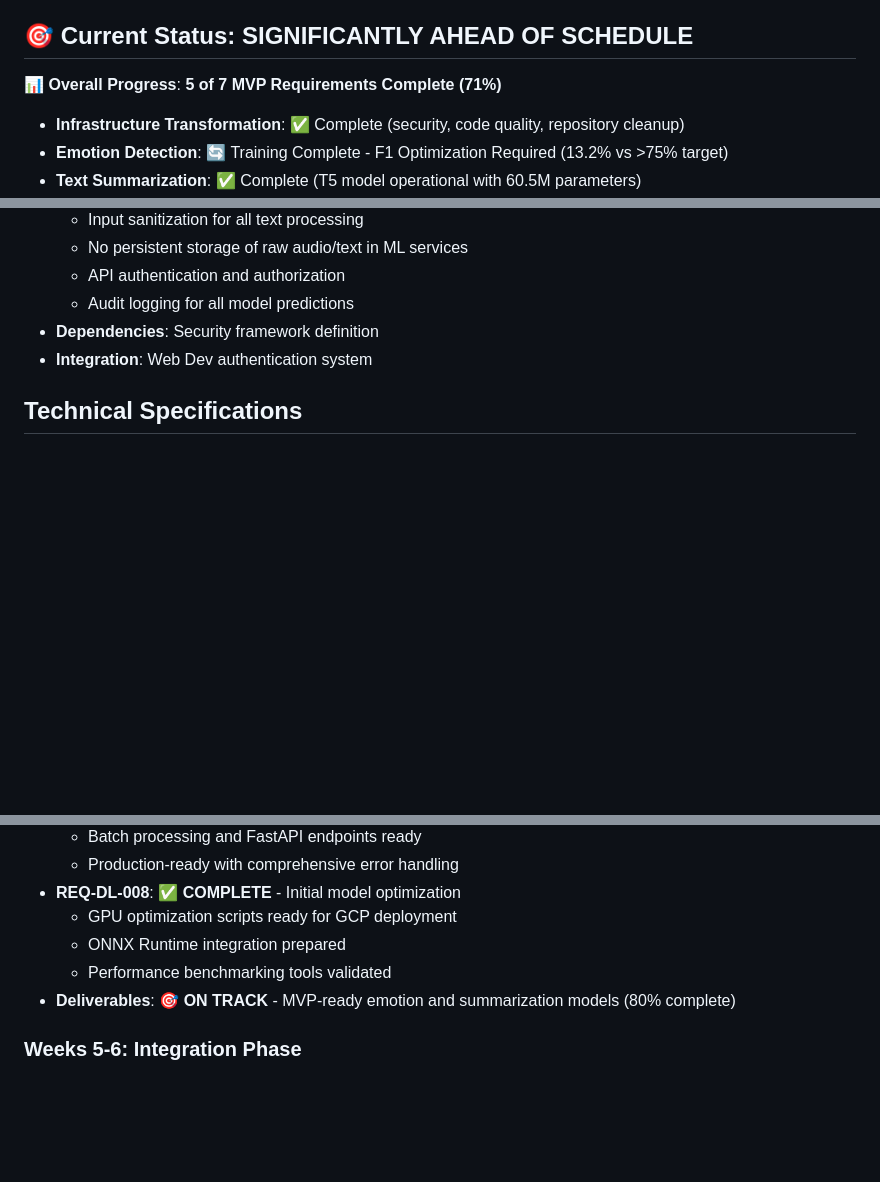
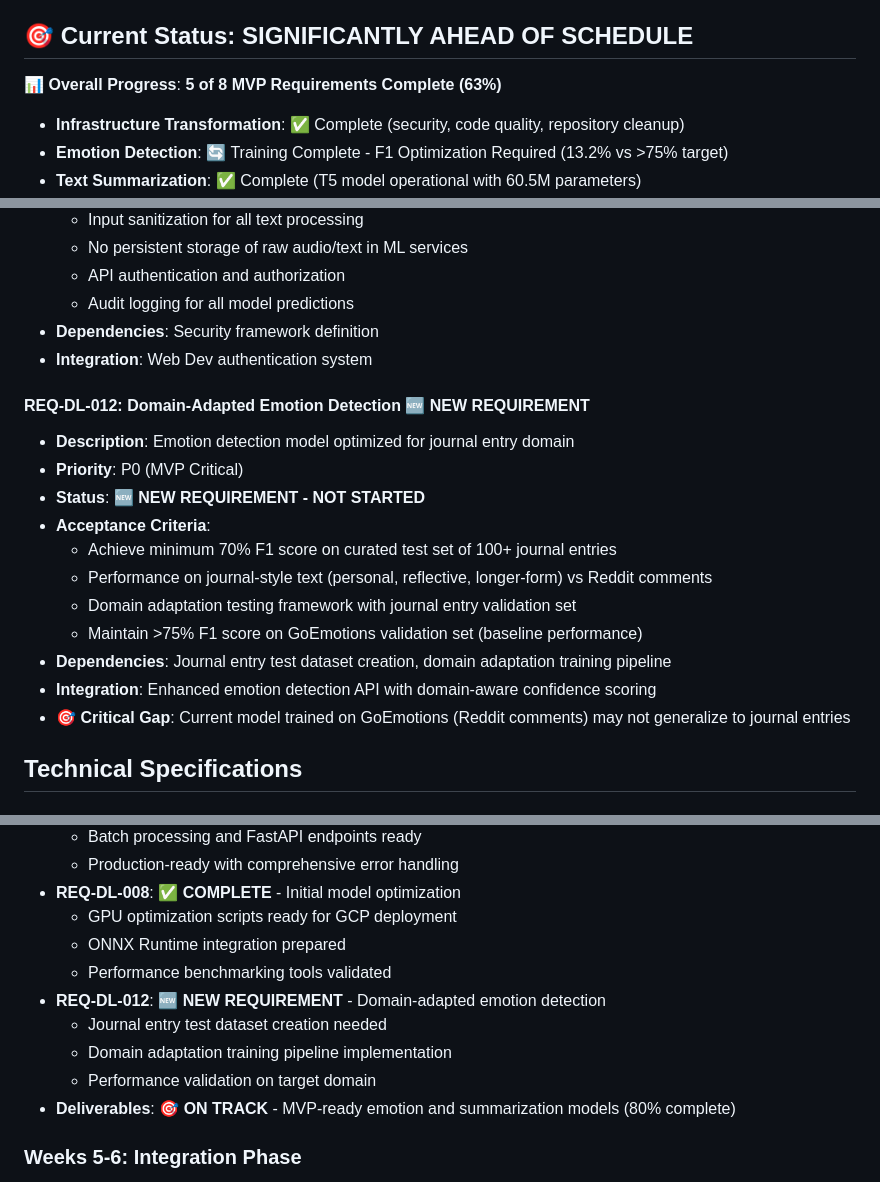
Before and after one commit to uelkerd/SAMO--DL, a Markdown page: docs/samo-dl-prd.md, 3 parts joined by grey strips. Rendered like a GitHub page; blank space fills up the shorter version.

Commit message:
feat: Add REQ-DL-012 Domain-Adapted Emotion Detection to PRD
- Added new MVP requirement for domain-adapted emotion detection
- Target: 70% F1 score on journal entry test set
- Addresses critical gap between GoEmotions training data and journal entry domain
- Updated success metrics and implementation timeline
- Updated MVP completion criteria to include new requirement

```diff
--- a/docs/samo-dl-prd.md
+++ b/docs/samo-dl-prd.md
@@ -11,7 +11,7 @@ The SAMO Deep Learning track is responsible for building the core AI intelligenc
 
 ## 🎯 **Current Status: SIGNIFICANTLY AHEAD OF SCHEDULE**
 
-**📊 Overall Progress**: **5 of 7 MVP Requirements Complete (71%)**
+**📊 Overall Progress**: **5 of 8 MVP Requirements Complete (63%)**
 
 - **Infrastructure Transformation**: ✅ Complete (security, code quality, repository cleanup)
 - **Emotion Detection**: 🔄 Training Complete - F1 Optimization Required (13.2% vs >75% target)
@@ -204,6 +205,20 @@ The SAMO Deep Learning track is responsible for building the core AI intelligenc
 - **Dependencies**: Security framework definition
 - **Integration**: Web Dev authentication system
 
+#### **REQ-DL-012: Domain-Adapted Emotion Detection** 🆕 **NEW REQUIREMENT**
+
+- **Description**: Emotion detection model optimized for journal entry domain
+- **Priority**: P0 (MVP Critical)
+- **Status**: 🆕 **NEW REQUIREMENT - NOT STARTED**
+- **Acceptance Criteria**:
+  - Achieve minimum 70% F1 score on curated test set of 100+ journal entries
+  - Performance on journal-style text (personal, reflective, longer-form) vs Reddit comments
+  - Domain adaptation testing framework with journal entry validation set
+  - Maintain >75% F1 score on GoEmotions validation set (baseline performance)
+- **Dependencies**: Journal entry test dataset creation, domain adaptation training pipeline
+- **Integration**: Enhanced emotion detection API with domain-aware confidence scoring
+- **🎯 Critical Gap**: Current model trained on GoEmotions (Reddit comments) may not generalize to journal entries
+
 ## Technical Specifications
 
 ### Model Architecture Details
@@ -316,6 +331,10 @@ Response:
   - GPU optimization scripts ready for GCP deployment
   - ONNX Runtime integration prepared
   - Performance benchmarking tools validated
+- **REQ-DL-012**: 🆕 **NEW REQUIREMENT** - Domain-adapted emotion detection
+  - Journal entry test dataset creation needed
+  - Domain adaptation training pipeline implementation
+  - Performance validation on target domain
 - **Deliverables**: 🎯 **ON TRACK** - MVP-ready emotion and summarization models (80% complete)
 
 ### Weeks 5-6: Integration Phase
```
Also changed, not shown: other parts of docs/samo-dl-prd.md (+2 -1 lines).
